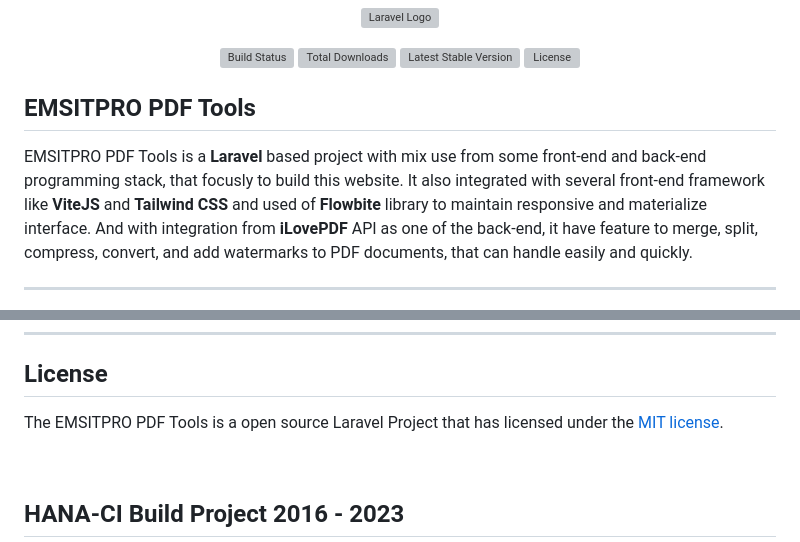
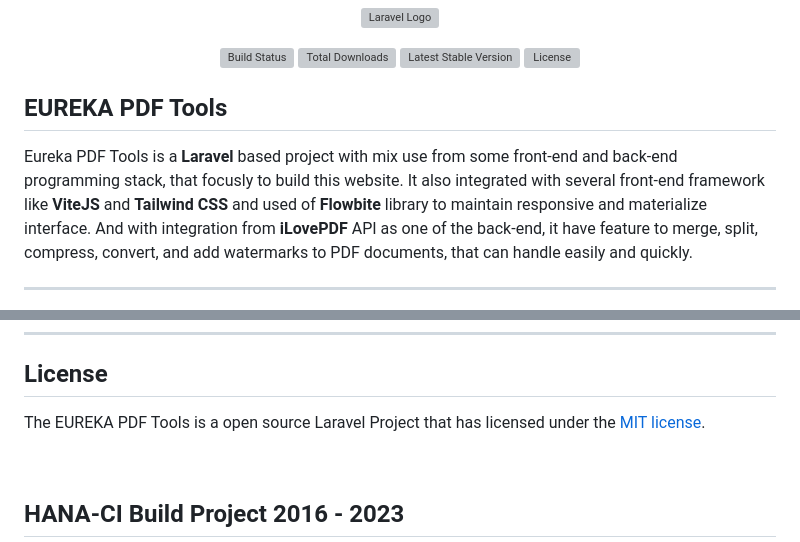
Before and after one commit to Nicklas373/HANA_PDF, a Markdown page: README.md, 2 parts joined by grey strips. GitHub-like rendering; grey boxes are pictures that could not be loaded.

Commit message:
EMSITPRO -> Eureka !
Signed-off-by: Dicky Herlambang (花） <herlambangdicky5@gmail.com>

```diff
--- a/README.md
+++ b/README.md
@@ -7,8 +7,8 @@
 <a href="https://packagist.org/packages/laravel/framework"><img src="https://img.shields.io/packagist/l/laravel/framework" alt="License"></a>
 </p>
 
-## EMSITPRO PDF Tools
-EMSITPRO PDF Tools is a __Laravel__ based project with mix use from some front-end and back-end programming stack, that focusly to build this website. It also integrated with several front-end framework like __ViteJS__ and __Tailwind CSS__ and used of __Flowbite__ library to maintain responsive and materialize interface. And with integration from __iLovePDF__ API as one of the back-end, it have feature to merge, split, compress, convert, and add watermarks to PDF documents, that can handle easily and quickly.
+## EUREKA PDF Tools
+Eureka PDF Tools is a __Laravel__ based project with mix use from some front-end and back-end programming stack, that focusly to build this website. It also integrated with several front-end framework like __ViteJS__ and __Tailwind CSS__ and used of __Flowbite__ library to maintain responsive and materialize interface. And with integration from __iLovePDF__ API as one of the back-end, it have feature to merge, split, compress, convert, and add watermarks to PDF documents, that can handle easily and quickly.
 
 ---
 
@@ -90,7 +90,7 @@ Laravel Environment
 ---
 
 ## License
-The EMSITPRO PDF Tools is a open source Laravel Project that has licensed under the [MIT license](https://opensource.org/licenses/MIT).
+The EUREKA PDF Tools is a open source Laravel Project that has licensed under the [MIT license](https://opensource.org/licenses/MIT).
 
 <br>
 
```
